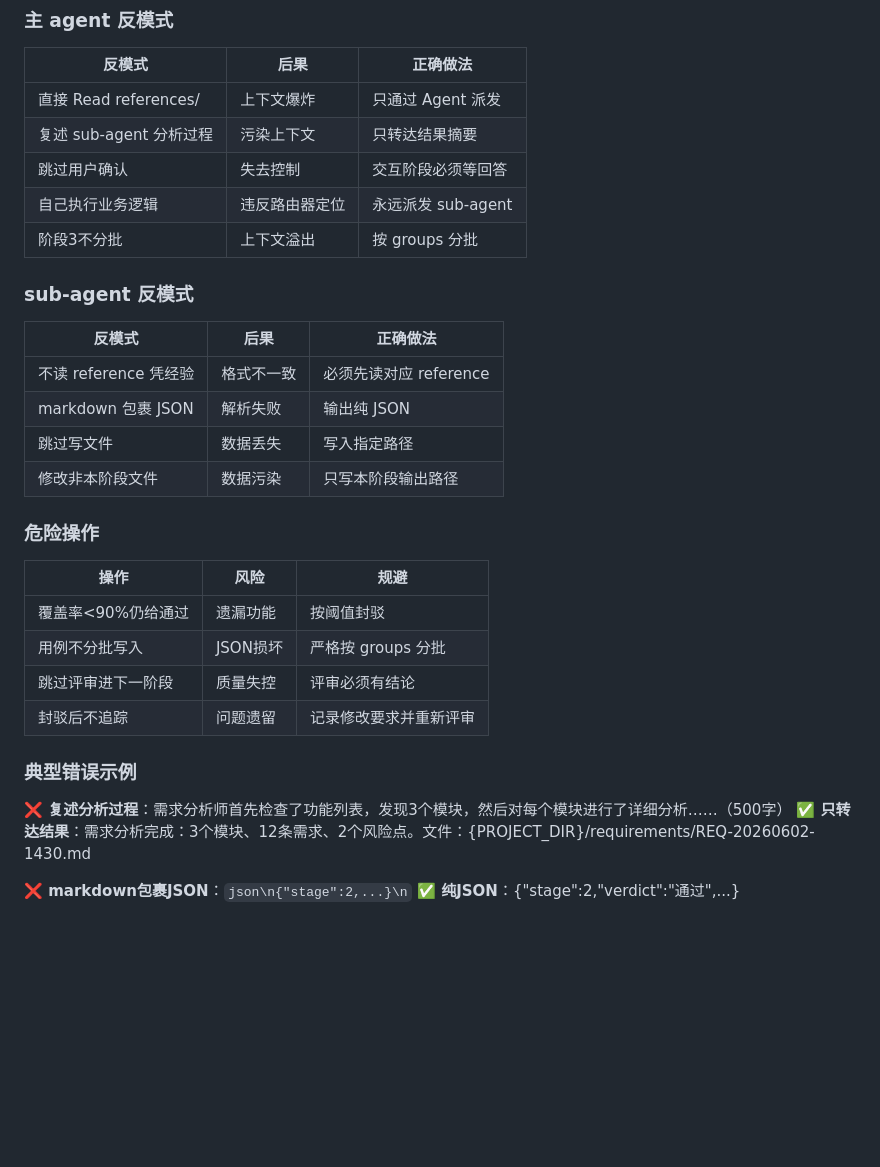
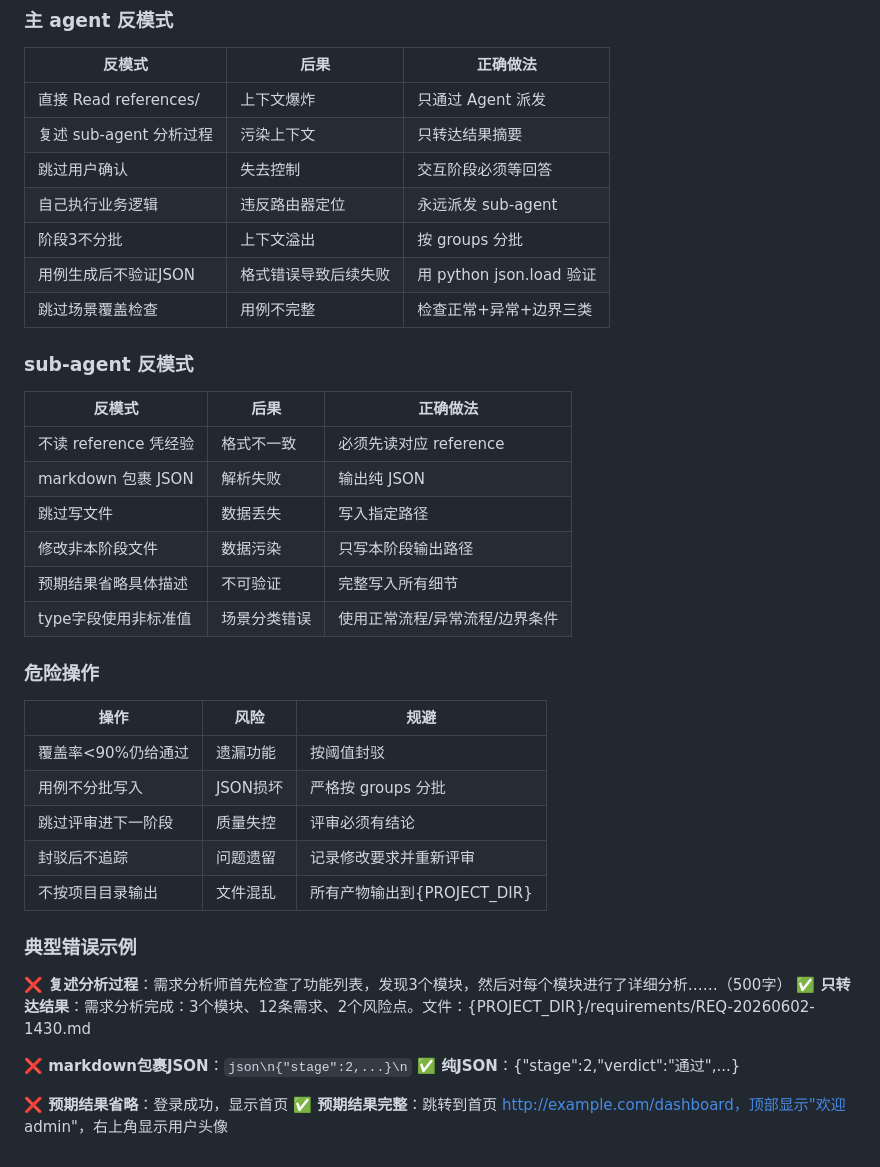
Before and after one commit to JNan-QQ/my-agent-plugin, a Markdown page: skills/test-team/SKILL.md, the part around the change. Drawn GitHub-style; blank space fills up the shorter version.

Commit message:
optimize test-team: 增加反例与黑名单内容，提升dim9评分

````diff
--- a/skills/test-team/SKILL.md
+++ b/skills/test-team/SKILL.md
@@ -339,6 +339,8 @@ Agent({
 | 跳过用户确认 | 失去控制 | 交互阶段必须等回答 |
 | 自己执行业务逻辑 | 违反路由器定位 | 永远派发 sub-agent |
 | 阶段3不分批 | 上下文溢出 | 按 groups 分批 |
+| 用例生成后不验证JSON | 格式错误导致后续失败 | 用 python json.load 验证 |
+| 跳过场景覆盖检查 | 用例不完整 | 检查正常+异常+边界三类 |
 
 ### sub-agent 反模式
 
@@ -348,6 +350,8 @@ Agent({
 | markdown 包裹 JSON | 解析失败 | 输出纯 JSON |
 | 跳过写文件 | 数据丢失 | 写入指定路径 |
 | 修改非本阶段文件 | 数据污染 | 只写本阶段输出路径 |
+| 预期结果省略具体描述 | 不可验证 | 完整写入所有细节 |
+| type字段使用非标准值 | 场景分类错误 | 使用正常流程/异常流程/边界条件 |
 
 ### 危险操作
 
@@ -357,6 +361,7 @@ Agent({
 | 用例不分批写入 | JSON损坏 | 严格按 groups 分批 |
 | 跳过评审进下一阶段 | 质量失控 | 评审必须有结论 |
 | 封驳后不追踪 | 问题遗留 | 记录修改要求并重新评审 |
+| 不按项目目录输出 | 文件混乱 | 所有产物输出到{PROJECT_DIR} |
 
 ### 典型错误示例
 
@@ -365,3 +370,6 @@ Agent({
 
 **❌ markdown包裹JSON**：```json\n{"stage":2,...}\n```
 **✅ 纯JSON**：{"stage":2,"verdict":"通过",...}
+
+**❌ 预期结果省略**：登录成功，显示首页
+**✅ 预期结果完整**：跳转到首页 http://example.com/dashboard，顶部显示"欢迎 admin"，右上角显示用户头像
````
